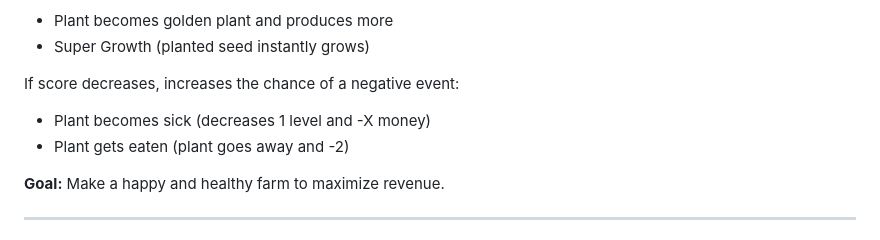
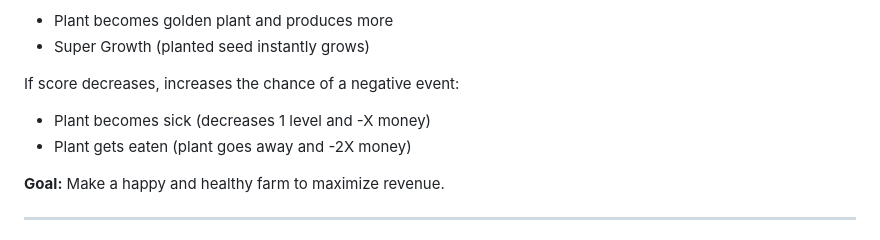
Before and after one commit to cse110-sp26-group22/cse110-group22-final-project, a Markdown page: meetings/sprint_2/planning-meeting.md, the part around the change. GitHub-like rendering.

Commit message:
Update penalty for plant getting eaten in planning meeting

```diff
--- a/meetings/sprint_2/planning-meeting.md
+++ b/meetings/sprint_2/planning-meeting.md
@@ -70,7 +70,7 @@ If score is consistently high and streak is maintained, increases chances of pos
 
 If score decreases, increases the chance of a negative event:
 - Plant becomes sick (decreases 1 level and -X money)
-- Plant gets eaten (plant goes away and -2)
+- Plant gets eaten (plant goes away and -2X money)
 
 **Goal:** Make a happy and healthy farm to maximize revenue.
 
```
